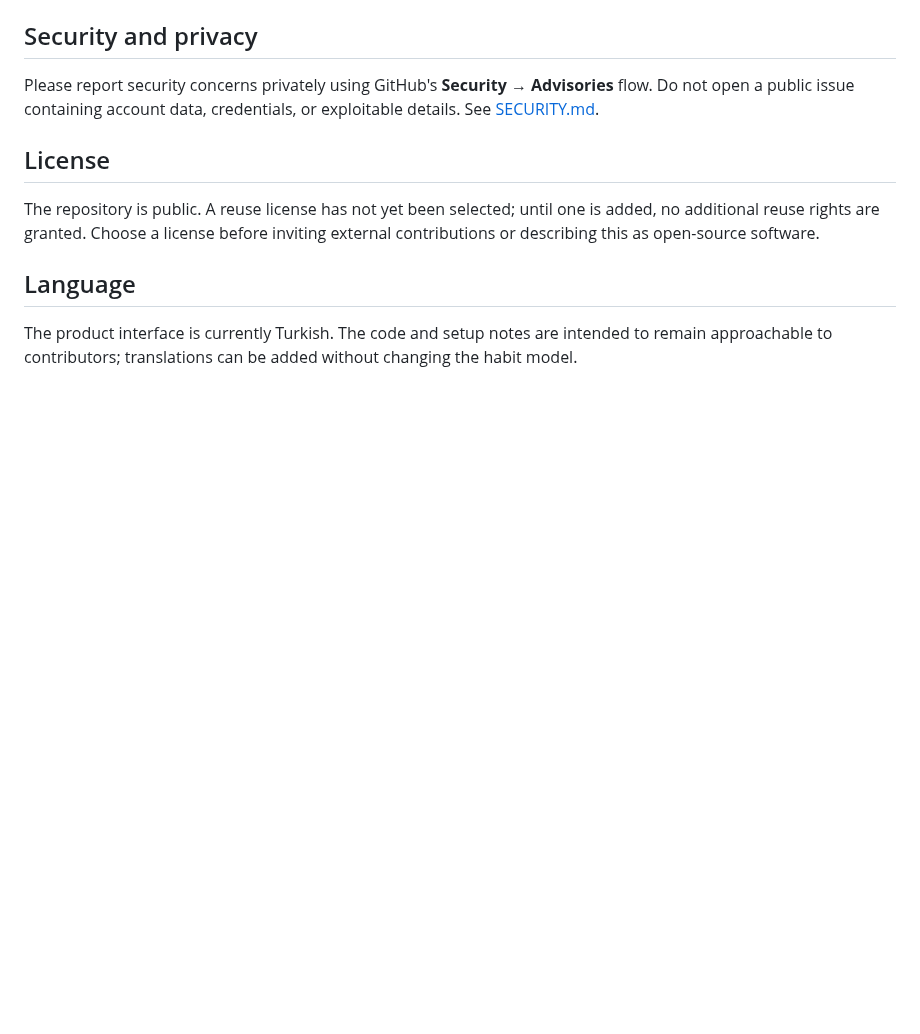
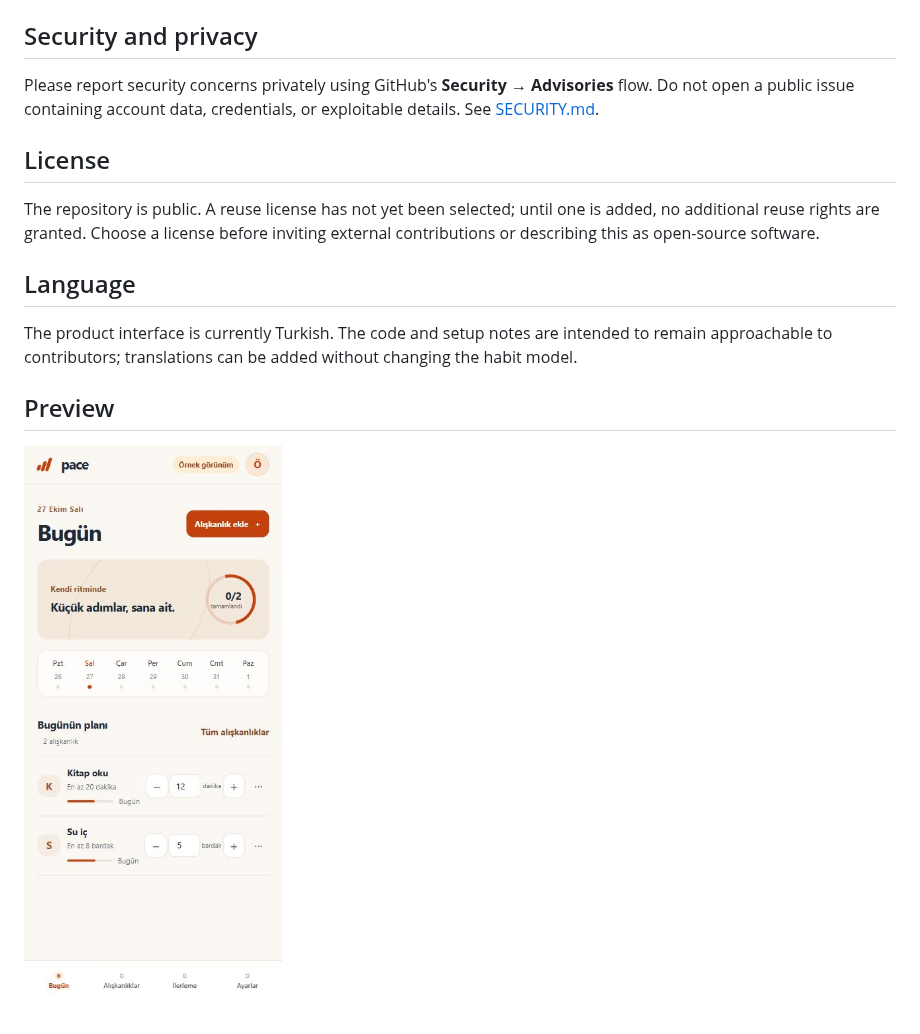
Before and after one commit to ferhat-gunes/pace, a Markdown page: README.md, the part around the change. Rendered like a GitHub page; pictures changed too: docs/pace-mobile.png (added); blank space fills up the shorter version.

Commit message:
Show the deployed PACE mobile interface in project documentation

```diff
--- a/README.md
+++ b/README.md
@@ -62,3 +62,7 @@ The repository is public. A reuse license has not yet been selected; until one i
 ## Language
 
 The product interface is currently Turkish. The code and setup notes are intended to remain approachable to contributors; translations can be added without changing the habit model.
+
+## Preview
+
+![PACE on a phone](docs/pace-mobile.png)
```
